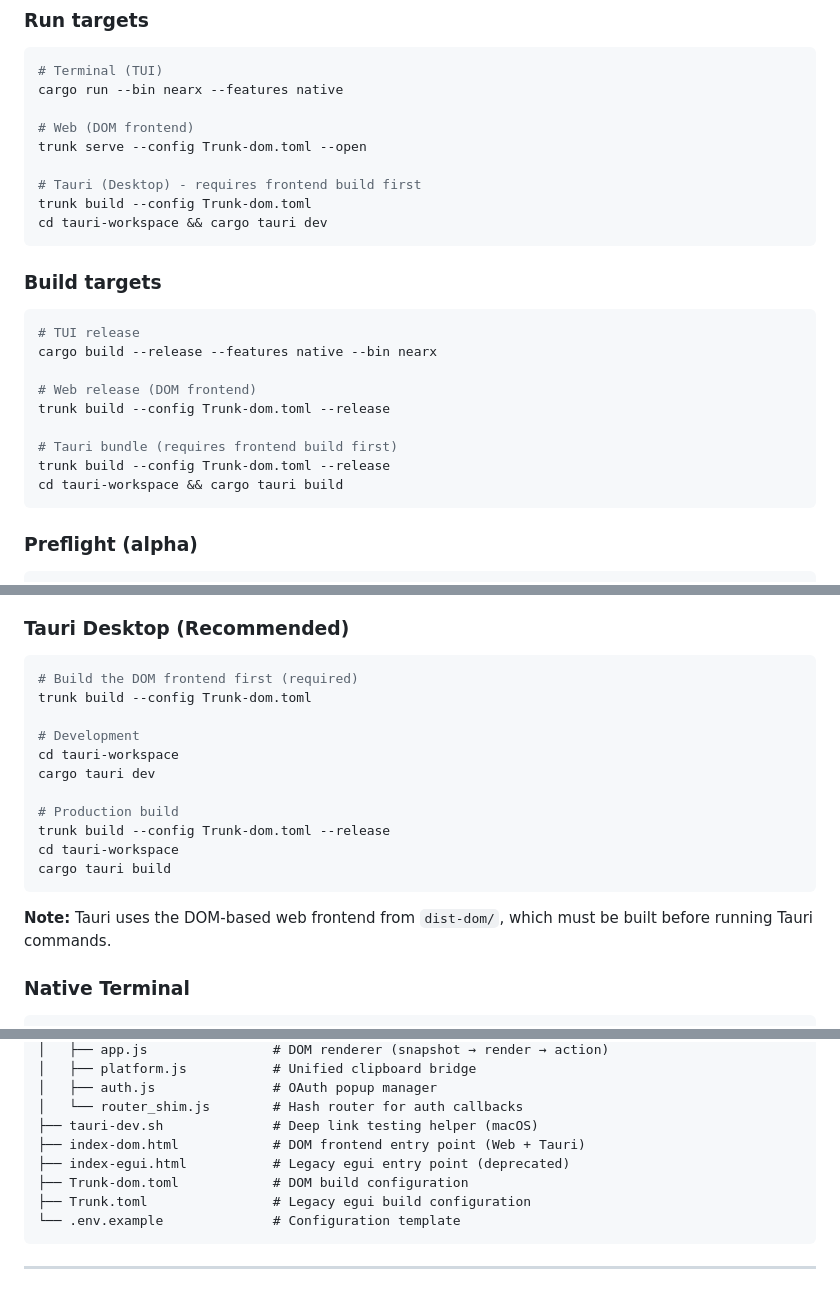
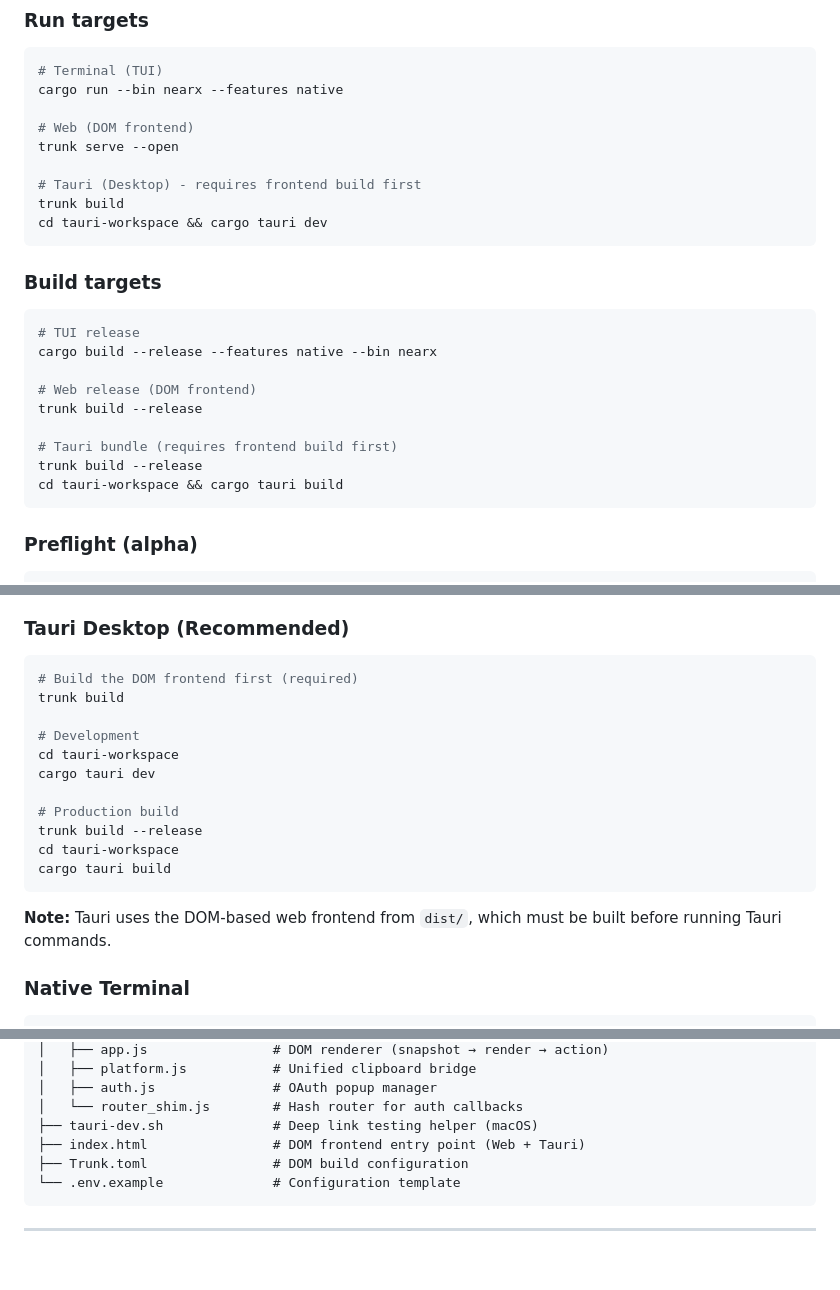
Before and after one commit to fastnear/intents-terminal-explorer, a Markdown page: README.md, 3 parts joined by grey strips. Rendered like a GitHub page; blank space fills up the shorter version.

Commit message:
docs: update README to reflect Trunk.toml as default config
- Changed all  references to
- Updated output directory from  to
- Simplified all trunk commands (no --config flag needed)
- Removed legacy file references from project structure

DOM frontend is now the default build target.

````diff
--- a/README.md
+++ b/README.md
@@ -6,10 +6,10 @@
 cargo run --bin nearx --features native
 
 # Web (DOM frontend)
-trunk serve --config Trunk-dom.toml --open
+trunk serve --open
 
 # Tauri (Desktop) - requires frontend build first
-trunk build --config Trunk-dom.toml
+trunk build
 cd tauri-workspace && cargo tauri dev
 ```
 
@@ -19,10 +19,10 @@ cd tauri-workspace && cargo tauri dev
 cargo build --release --features native --bin nearx
 
 # Web release (DOM frontend)
-trunk build --config Trunk-dom.toml --release
+trunk build --release
 
 # Tauri bundle (requires frontend build first)
-trunk build --config Trunk-dom.toml --release
+trunk build --release
 cd tauri-workspace && cargo tauri build
 ```
 
@@ -163,19 +163,19 @@ See `.env.example` for all available options (RPC endpoints, polling intervals,
 
 ```bash
 # Build the DOM frontend first (required)
-trunk build --config Trunk-dom.toml
+trunk build
 
 # Development
 cd tauri-workspace
 cargo tauri dev
 
 # Production build
-trunk build --config Trunk-dom.toml --release
+trunk build --release
 cd tauri-workspace
 cargo tauri build
 ```
 
-**Note:** Tauri uses the DOM-based web frontend from `dist-dom/`, which must be built before running Tauri commands.
+**Note:** Tauri uses the DOM-based web frontend from `dist/`, which must be built before running Tauri commands.
 
 ### Native Terminal
 
@@ -377,10 +377,8 @@ ratacat/
 │   ├── auth.js               # OAuth popup manager
 │   └── router_shim.js        # Hash router for auth callbacks
 ├── tauri-dev.sh              # Deep link testing helper (macOS)
-├── index-dom.html            # DOM frontend entry point (Web + Tauri)
-├── index-egui.html           # Legacy egui entry point (deprecated)
-├── Trunk-dom.toml            # DOM build configuration
-├── Trunk.toml                # Legacy egui build configuration
+├── index.html                # DOM frontend entry point (Web + Tauri)
+├── Trunk.toml                # DOM build configuration
 └── .env.example              # Configuration template
 ```
 
````
Also changed, not shown: other parts of README.md (+6 -6 lines).
